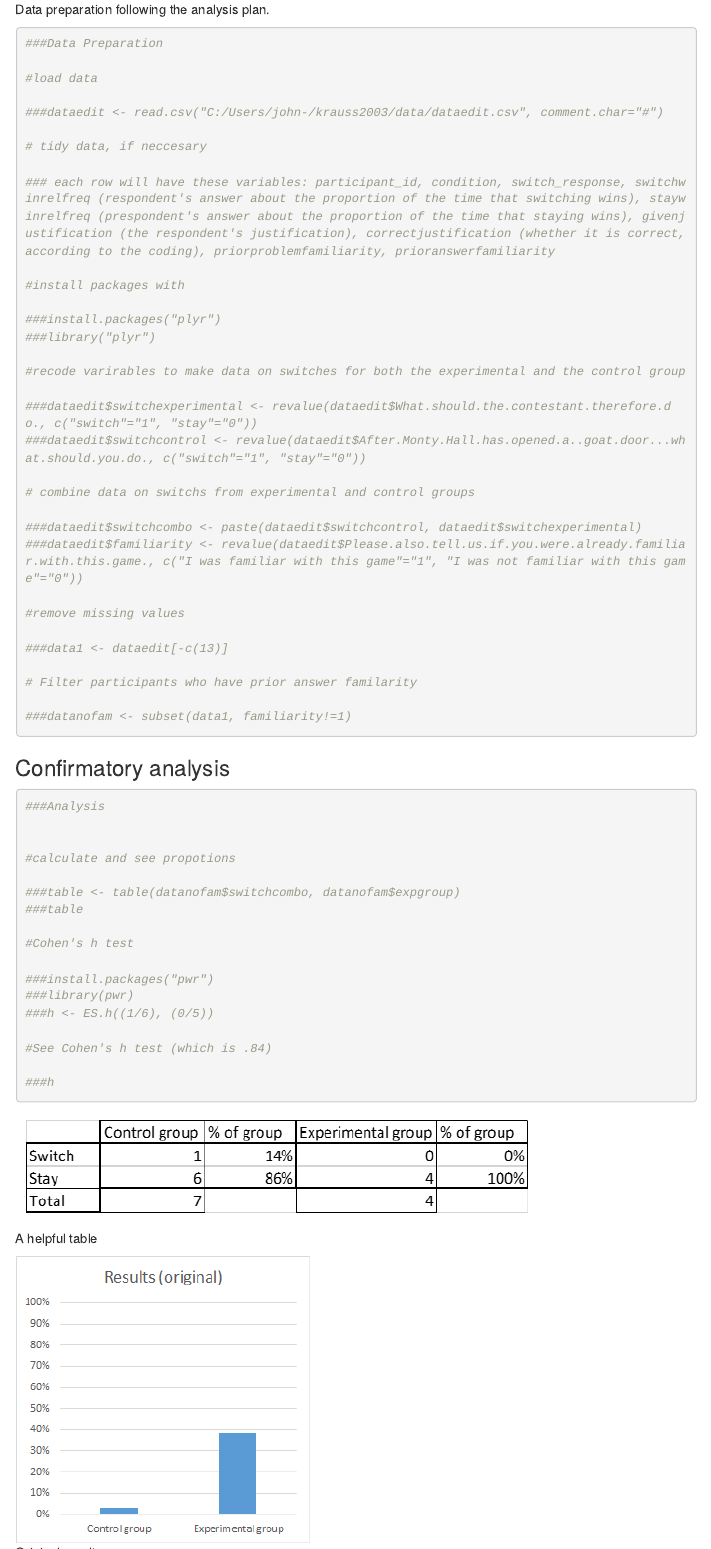
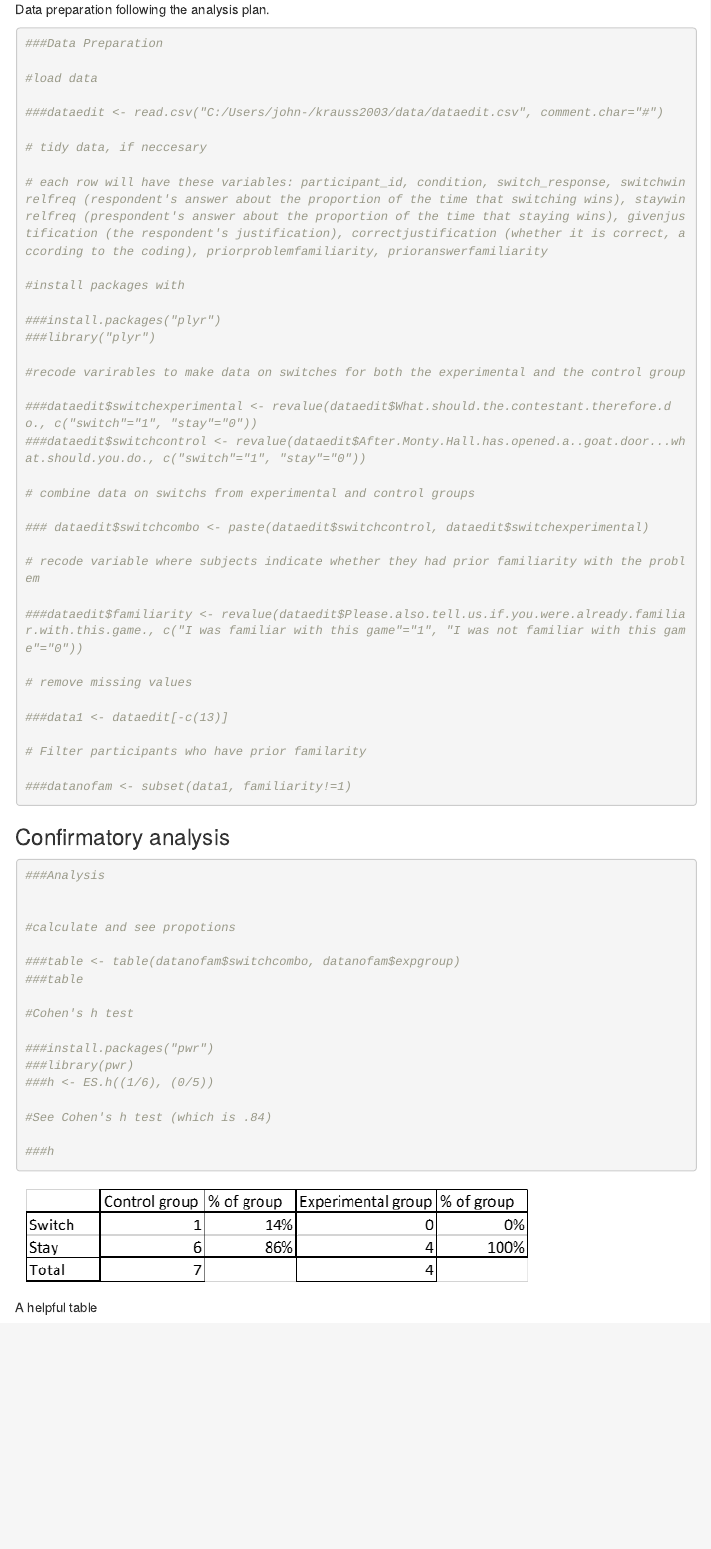
Before and after one commit to JohnEpisteme/krauss2003, an R Markdown document (writeup/report.Rmd): the page in a window 1100 px wide, from 3170 px down before the commit and from 3220 px down after it, so that both start at the same text. The pictures show the output file writeup/report.html that the author committed with the source, opened offline; menus at the side of the page are left out.

Commit message:
Update of the last update

```diff
--- a/writeup/report.Rmd
+++ b/writeup/report.Rmd
@@ -130,7 +132,7 @@ Data preparation following the analysis plan.
 
 # tidy data, if neccesary
 
-### each row will have these variables: participant_id, condition, switch_response, switchwinrelfreq (respondent's answer about the proportion of the time that switching wins), staywinrelfreq (prespondent's answer about the proportion of the time that staying wins), givenjustification (the respondent's justification), correctjustification (whether it is correct, according to the coding), priorproblemfamiliarity, prioranswerfamiliarity
+# each row will have these variables: participant_id, condition, switch_response, switchwinrelfreq (respondent's answer about the proportion of the time that switching wins), staywinrelfreq (prespondent's answer about the proportion of the time that staying wins), givenjustification (the respondent's justification), correctjustification (whether it is correct, according to the coding), priorproblemfamiliarity, prioranswerfamiliarity
 
 #install packages with
 
@@ -144,14 +146,17 @@ Data preparation following the analysis plan.
 
 # combine data on switchs from experimental and control groups
 
-###dataedit$switchcombo <- paste(dataedit$switchcontrol, dataedit$switchexperimental)
+### dataedit$switchcombo <- paste(dataedit$switchcontrol, dataedit$switchexperimental)
+
+# recode variable where subjects indicate whether they had prior familiarity with the problem
+
 ###dataedit$familiarity <- revalue(dataedit$Please.also.tell.us.if.you.were.already.familiar.with.this.game., c("I was familiar with this game"="1", "I was not familiar with this game"="0"))
 
-#remove missing values
+# remove missing values
 
 ###data1 <- dataedit[-c(13)]
 
-# Filter participants who have prior answer familarity
+# Filter participants who have prior familarity
 
 ###datanofam <- subset(data1, familiarity!=1)
 
```
Also changed, not shown: writeup/report.html, writeup/report.Rmd (2 more changed lines), 1 other file.
